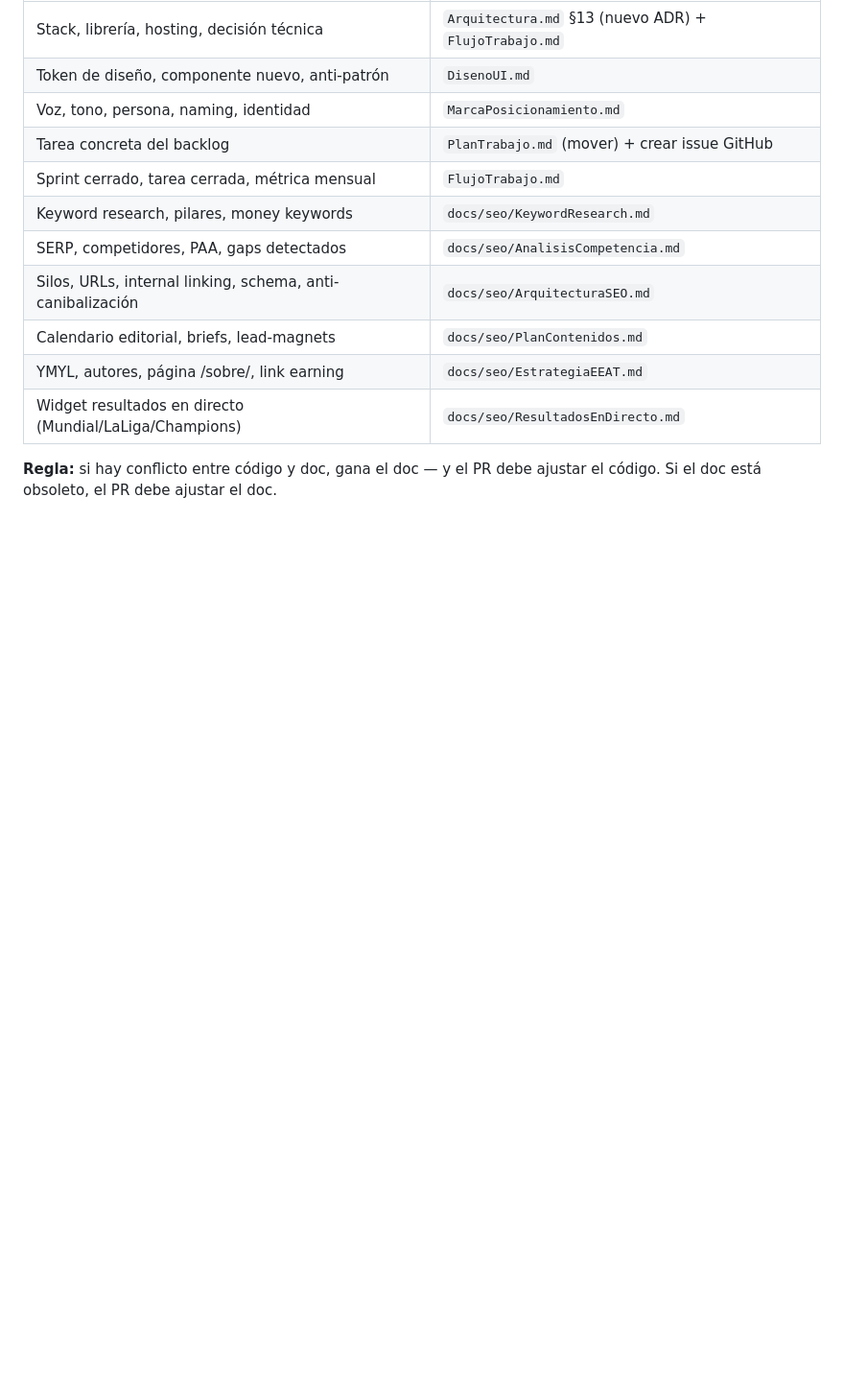
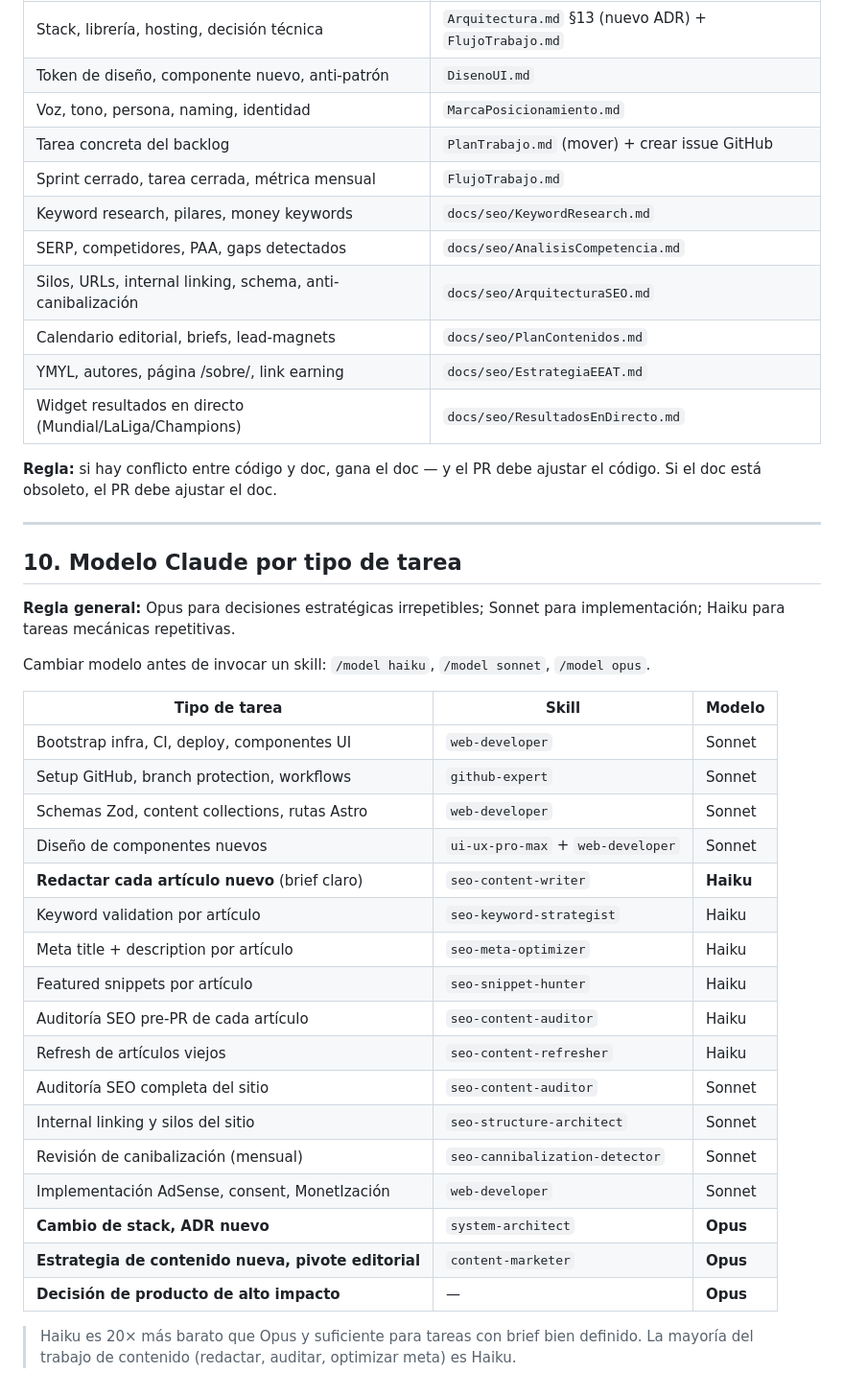
Before and after one commit to jatibamoza/webfutbolninos, a Markdown page: CLAUDE.md, the part around the change. Shown at 96% size. Rendered like a GitHub page; blank space fills up the shorter version.

```diff
--- a/CLAUDE.md
+++ b/CLAUDE.md
@@ -204,3 +204,33 @@ Instalados desde [wshobson/agents](https://github.com/wshobson/agents) el 2026-0
 | Widget resultados en directo (Mundial/LaLiga/Champions) | `docs/seo/ResultadosEnDirecto.md` |
 
 **Regla:** si hay conflicto entre código y doc, gana el doc — y el PR debe ajustar el código. Si el doc está obsoleto, el PR debe ajustar el doc.
+
+---
+
+## 10. Modelo Claude por tipo de tarea
+
+**Regla general:** Opus para decisiones estratégicas irrepetibles; Sonnet para implementación; Haiku para tareas mecánicas repetitivas.
+
+Cambiar modelo antes de invocar un skill: `/model haiku`, `/model sonnet`, `/model opus`.
+
+| Tipo de tarea | Skill | Modelo |
+|---------------|-------|--------|
+| Bootstrap infra, CI, deploy, componentes UI | `web-developer` | Sonnet |
+| Setup GitHub, branch protection, workflows | `github-expert` | Sonnet |
+| Schemas Zod, content collections, rutas Astro | `web-developer` | Sonnet |
+| Diseño de componentes nuevos | `ui-ux-pro-max` + `web-developer` | Sonnet |
+| **Redactar cada artículo nuevo** (brief claro) | `seo-content-writer` | **Haiku** |
+| Keyword validation por artículo | `seo-keyword-strategist` | Haiku |
+| Meta title + description por artículo | `seo-meta-optimizer` | Haiku |
+| Featured snippets por artículo | `seo-snippet-hunter` | Haiku |
+| Auditoría SEO pre-PR de cada artículo | `seo-content-auditor` | Haiku |
+| Refresh de artículos viejos | `seo-content-refresher` | Haiku |
+| Auditoría SEO completa del sitio | `seo-content-auditor` | Sonnet |
+| Internal linking y silos del sitio | `seo-structure-architect` | Sonnet |
+| Revisión de canibalización (mensual) | `seo-cannibalization-detector` | Sonnet |
+| Implementación AdSense, consent, MonetIzación | `web-developer` | Sonnet |
+| **Cambio de stack, ADR nuevo** | `system-architect` | **Opus** |
+| **Estrategia de contenido nueva, pivote editorial** | `content-marketer` | **Opus** |
+| **Decisión de producto de alto impacto** | — | **Opus** |
+
+> Haiku es 20× más barato que Opus y suficiente para tareas con brief bien definido. La mayoría del trabajo de contenido (redactar, auditar, optimizar meta) es Haiku.
```
Also changed, not shown: docs/FlujoTrabajo.md (+42 -29 lines).
